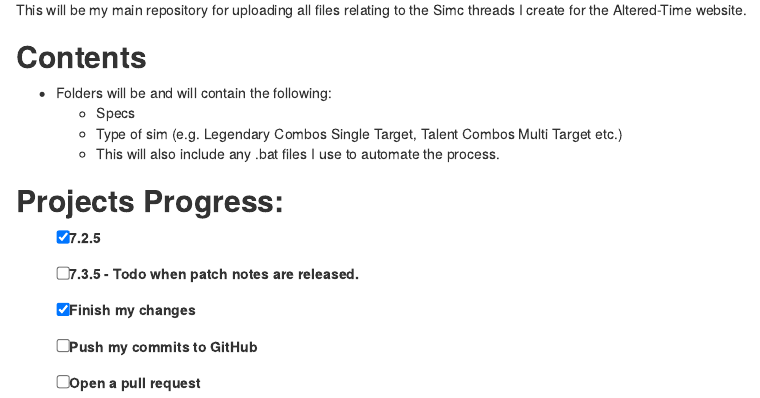
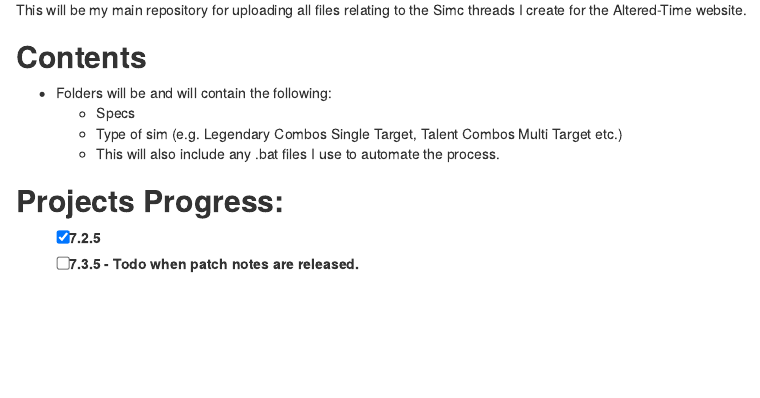
Before and after one commit to Glynnyx/Simc-Files, an R Markdown document (Readme.rmd): the page in a window 1100 px wide, from 70 px down. Rendered offline with R 4.5, knitr and Pandoc, with nearby package versions.

Commit message:
Update Readme.rmd

```diff
--- a/Readme.rmd
+++ b/Readme.rmd
@@ -13,8 +13,3 @@ This will be my main repository for uploading all files relating to the Simc thr
 
 - [x] 7.2.5
 - [ ] 7.3.5 - Todo when patch notes are released.
-
-
-- [x] Finish my changes
-- [ ] Push my commits to GitHub
-- [ ] Open a pull request
```
